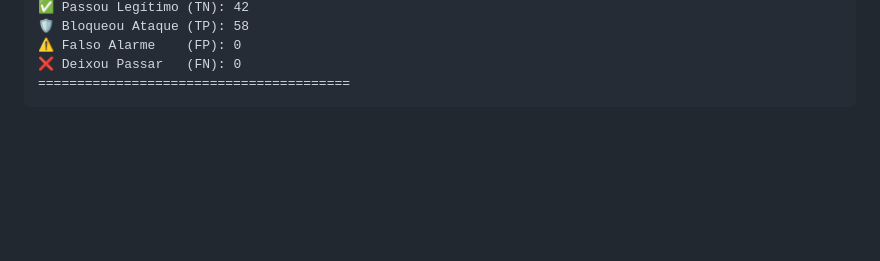
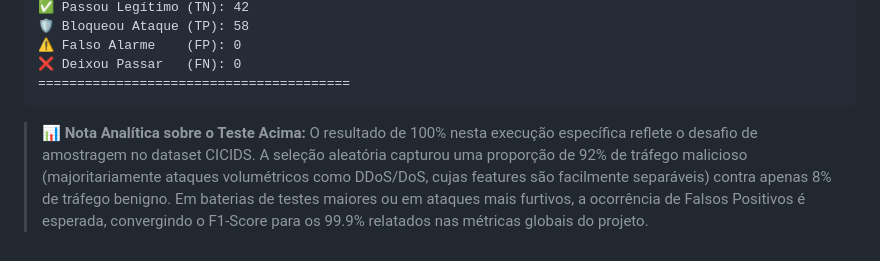
Before and after one commit to GCardoso-Privacy/IDS-Machine-Learning-Cybersecurity., a Markdown page: README.md, the part around the change. Rendered like a GitHub page; blank space fills up the shorter version.

Commit message:
Adicionar informações no README para justificar o 100%

````diff
--- a/README.md
+++ b/README.md
@@ -127,3 +127,7 @@ Matriz de Confusão:
 ❌ Deixou Passar   (FN): 0
 ========================================
 ```
+
+> **📊 Nota Analítica sobre o Teste Acima:**
+> O resultado de 100% nesta execução específica reflete o desafio de amostragem no dataset CICIDS. A seleção aleatória capturou uma proporção de 92% de tráfego malicioso (majoritariamente ataques volumétricos como DDoS/DoS, cujas features são facilmente separáveis) contra apenas 8% de tráfego benigno.
+> Em baterias de testes maiores ou em ataques mais furtivos, a ocorrência de Falsos Positivos é esperada, convergindo o F1-Score para os 99.9% relatados nas métricas globais do projeto.
````
